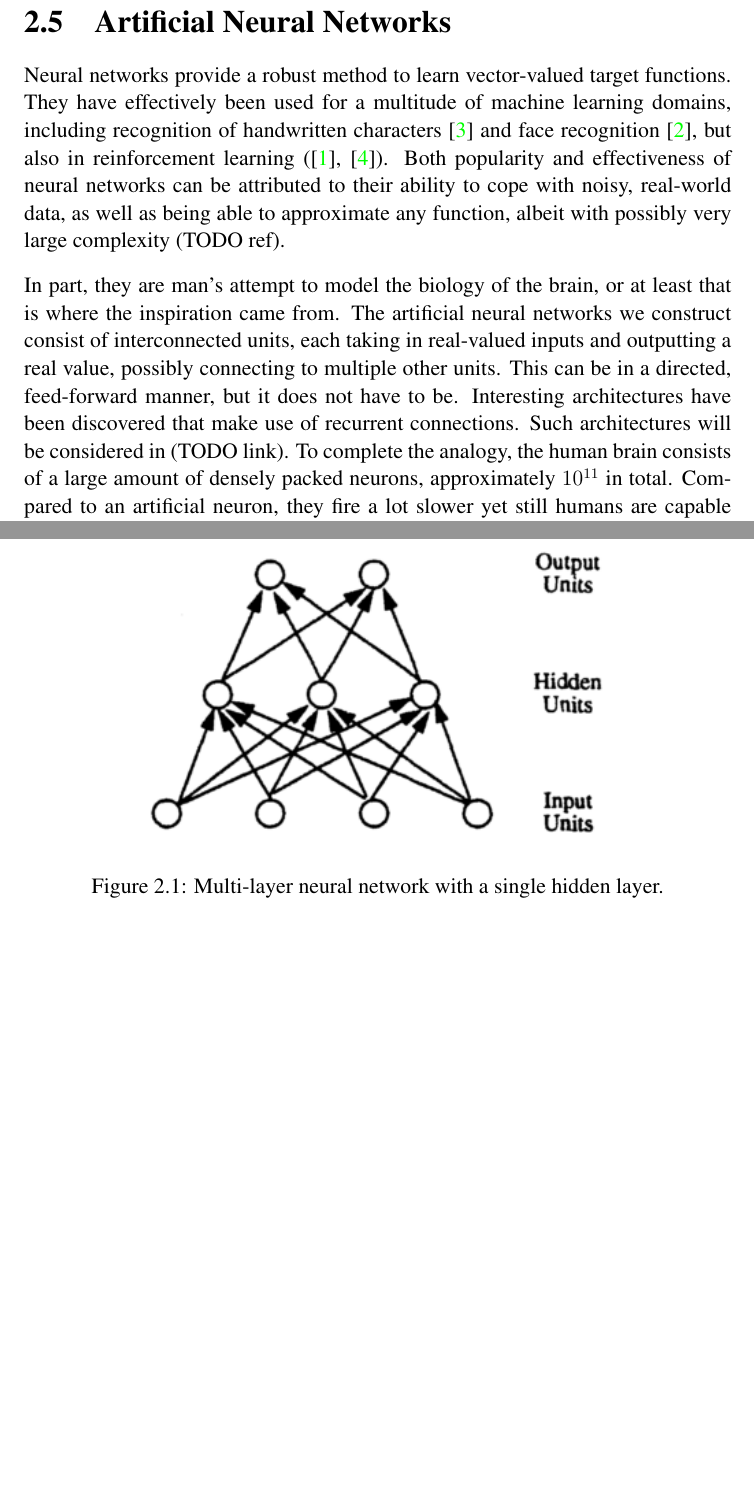
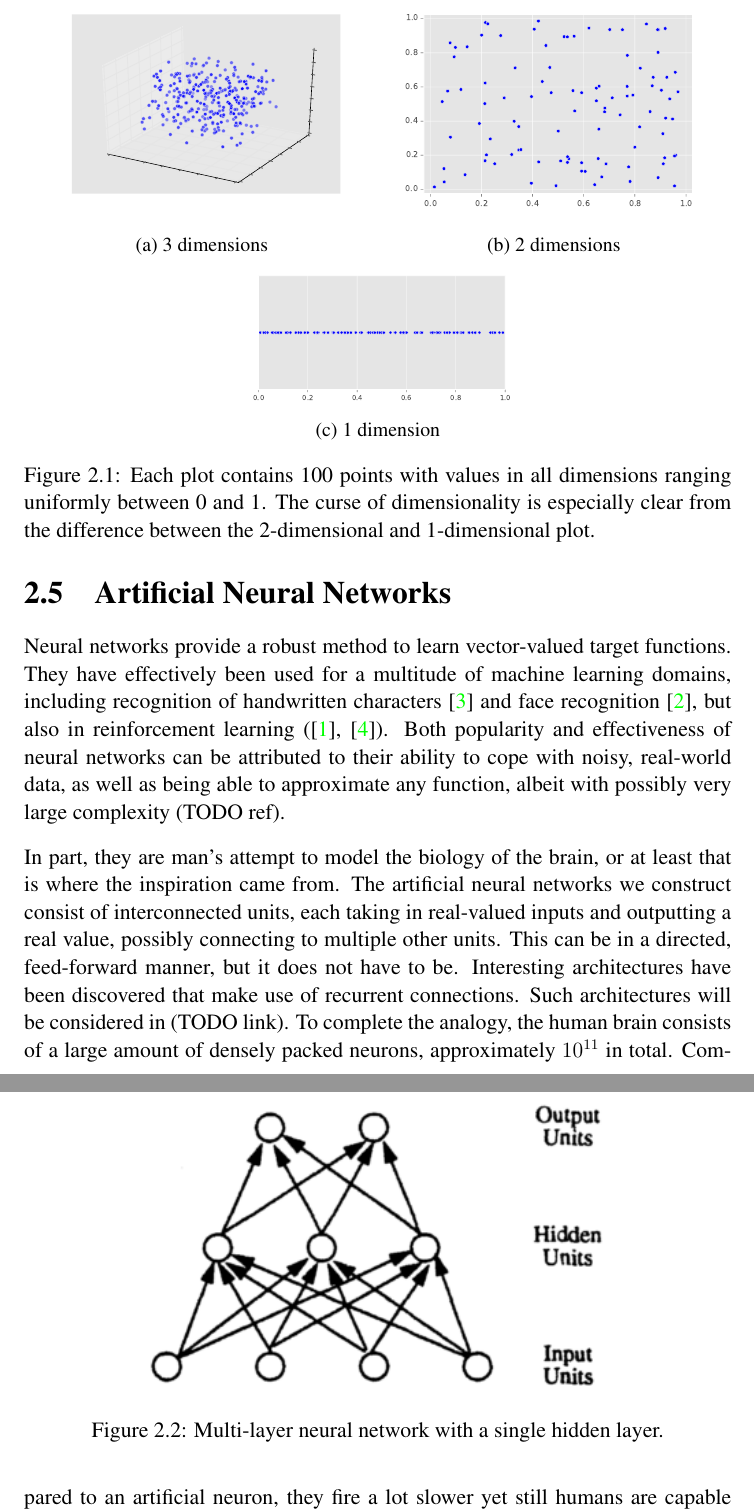
Before and after one commit to rubenvereecken/thesis, a LaTeX thesis (main.tex, which reads ml.tex): two parts of pages 10 and 11 of 21 before the commit and two parts of pages 10 and 11 of 22 after it, joined at a grey line, cut at the place of the change, the shorter picture padded with empty space. Compiled offline with pdfLaTeX.

Commit message:
Added plots to visualize curse of dimensionality

```diff
--- a/main.tex
+++ b/main.tex
@@ -11,6 +11,7 @@
 \usepackage[section]{placeins} % To keep floats within their sections
 \usepackage{vubtitlepage}
 \usepackage[Rejne]{fncychap}
+\usepackage{subcaption}
 
 %\usepackage{layouts}
 % TODO this is totally a thing
--- a/ml.tex
+++ b/ml.tex
@@ -243,6 +243,37 @@ This informally introduced phenomenon we call
 the \textit{curse of dimensionality}.
 
 
+\begin{figure}[ht]
+\center
+\begin{subfigure}{.49\textwidth}
+  \centering
+  \includegraphics[width=\textwidth]{curse_3d.pdf}
+  \caption{3 dimensions}
+  \label{fig.ml.cod3}
+\end{subfigure}
+\begin{subfigure}{.49\textwidth}
+  \centering
+  \includegraphics[width=\textwidth]{curse_2d.pdf}
+  \caption{2 dimensions}
+  \label{fig.ml.cod2}
+\end{subfigure}
+\begin{subfigure}{.45\textwidth}
+  \centering
+  \includegraphics[width=\textwidth]{curse_1d.pdf}
+  \caption{1 dimension}
+  \label{fig.ml.cod1}
+\end{subfigure}
+
+\label{fig.ml.cod}
+\caption{Each plot contains 100 points
+with values in all dimensions ranging
+uniformly between 0 and 1.
+The curse of dimensionality is especially clear
+from the difference between the 2-dimensional
+and 1-dimensional plot.
+}
+\end{figure}
+
 
 \section{Artificial Neural Networks}
 Neural networks provide a robust method to learn
```
Also changed, not shown: images/curse_1d.pdf (added), images/curse_2d.pdf (added), images/curse_3d.pdf (added), images/sigmoid.pdf, 2 other files.
